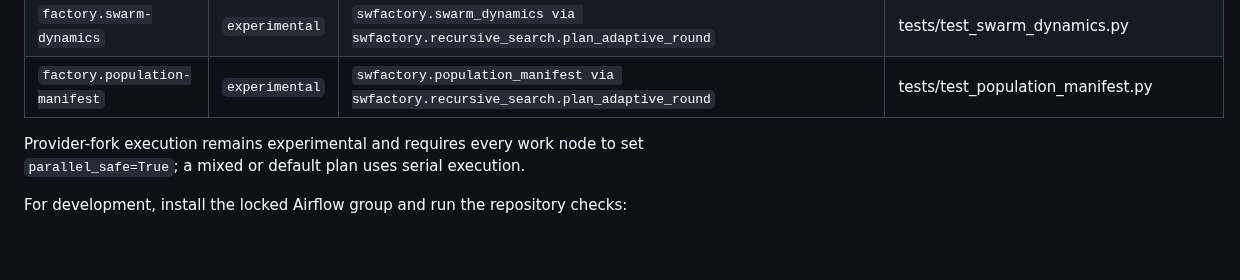
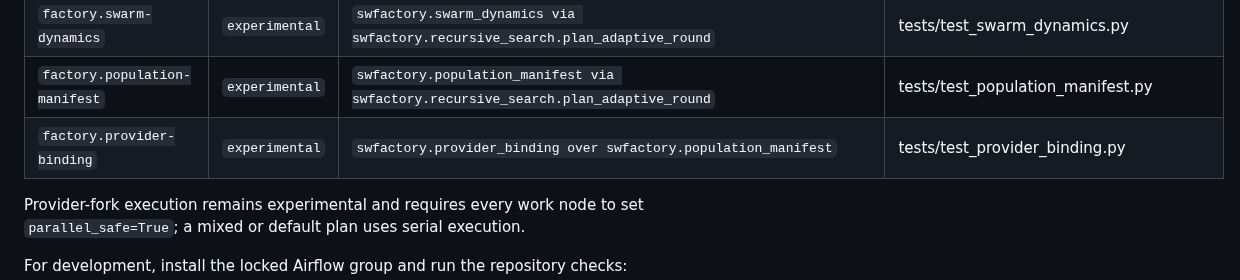
Before and after one commit to zozo123/ariflow-swfactory, a Markdown page: README.md, the part around the change. GitHub-like rendering; blank space fills up the shorter version.

Commit message:
docs: expose experimental provider binding capability

```diff
--- a/README.md
+++ b/README.md
@@ -450,6 +450,7 @@ A merge callback already in flight is not interrupted or rolled back.
 | `factory.recursive-search` | `experimental` | `swfactory.recursive_search; swfactory research-adapt` | tests/test_recursive_search.py |
 | `factory.swarm-dynamics` | `experimental` | `swfactory.swarm_dynamics via swfactory.recursive_search.plan_adaptive_round` | tests/test_swarm_dynamics.py |
 | `factory.population-manifest` | `experimental` | `swfactory.population_manifest via swfactory.recursive_search.plan_adaptive_round` | tests/test_population_manifest.py |
+| `factory.provider-binding` | `experimental` | `swfactory.provider_binding over swfactory.population_manifest` | tests/test_provider_binding.py |
 
 <!-- capability-inventory:end -->
 
```
